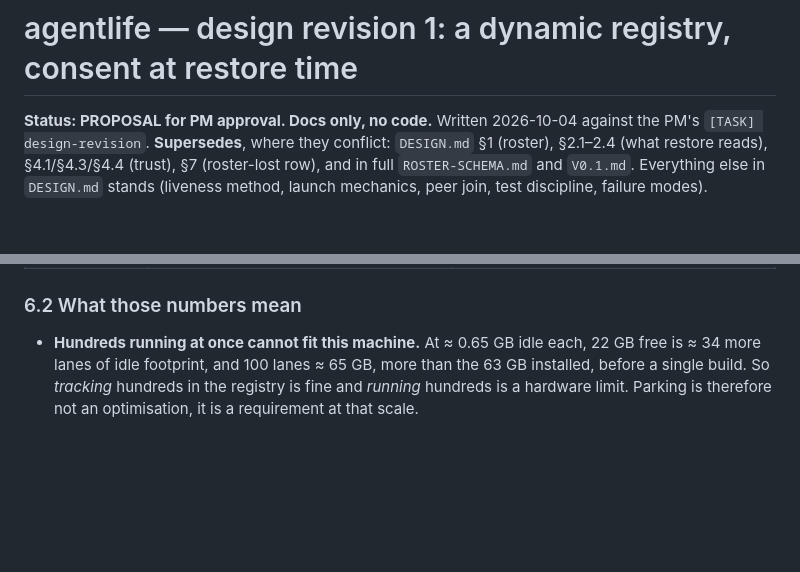
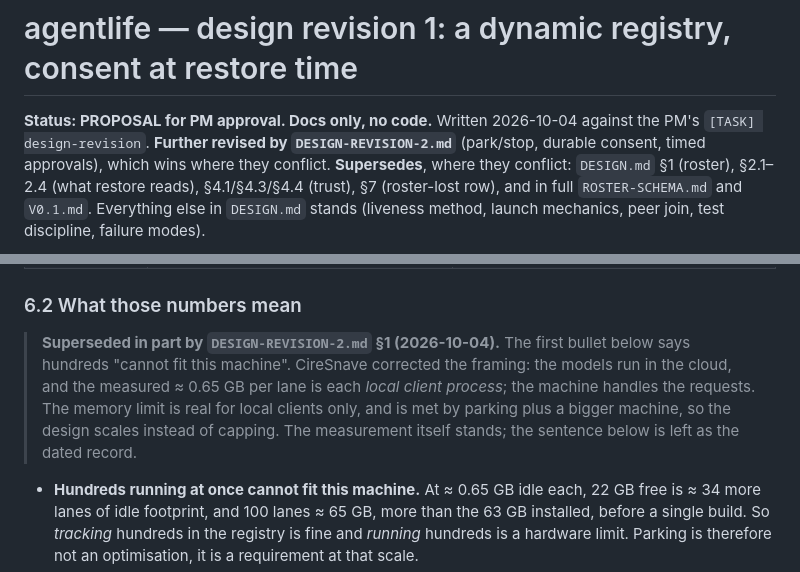
Before and after one commit to ciresnave/agentlife, a Markdown page: docs/DESIGN-REVISION-1.md, 2 parts joined by grey strips. Rendered like a GitHub page; blank space fills up the shorter version.

```diff
--- a/docs/DESIGN-REVISION-1.md
+++ b/docs/DESIGN-REVISION-1.md
@@ -1,7 +1,8 @@
 # agentlife — design revision 1: a dynamic registry, consent at restore time
 
 **Status: PROPOSAL for PM approval. Docs only, no code.** Written 2026-10-04 against the PM's
-`[TASK] design-revision`. **Supersedes**, where they conflict: `DESIGN.md` §1 (roster), §2.1–2.4 (what
+`[TASK] design-revision`. **Further revised by `DESIGN-REVISION-2.md`** (park/stop, durable consent, timed
+approvals), which wins where they conflict. **Supersedes**, where they conflict: `DESIGN.md` §1 (roster), §2.1–2.4 (what
 restore reads), §4.1/§4.3/§4.4 (trust), §7 (roster-lost row), and in full `ROSTER-SCHEMA.md` and
 `V0.1.md`. Everything else in `DESIGN.md` stands (liveness method, launch mechanics, peer join, test
 discipline, failure modes).
@@ -305,6 +306,12 @@ A Hello prompt itself is a notification: Windows raises it on the desktop. If he
 
 ### 6.2 What those numbers mean
 
+> **Superseded in part by `DESIGN-REVISION-2.md` §1 (2026-10-04).** The first bullet below says hundreds
+> "cannot fit this machine". CireSnave corrected the framing: the models run in the cloud, and the measured
+> ≈ 0.65 GB per lane is each *local client process*; the machine handles the requests. The memory limit is
+> real for local clients only, and is met by parking plus a bigger machine, so the design scales instead of
+> capping. The measurement itself stands; the sentence below is left as the dated record.
+
 - **Hundreds running at once cannot fit this machine.** At ≈ 0.65 GB idle each, 22 GB free is ≈ 34 more
   lanes of idle footprint, and 100 lanes ≈ 65 GB, more than the 63 GB installed, before a single build.
   So *tracking* hundreds in the registry is fine and *running* hundreds is a hardware limit. Parking is
```
Also changed, not shown: docs/DESIGN-REVISION-2.md (added, +527 -0 lines).
